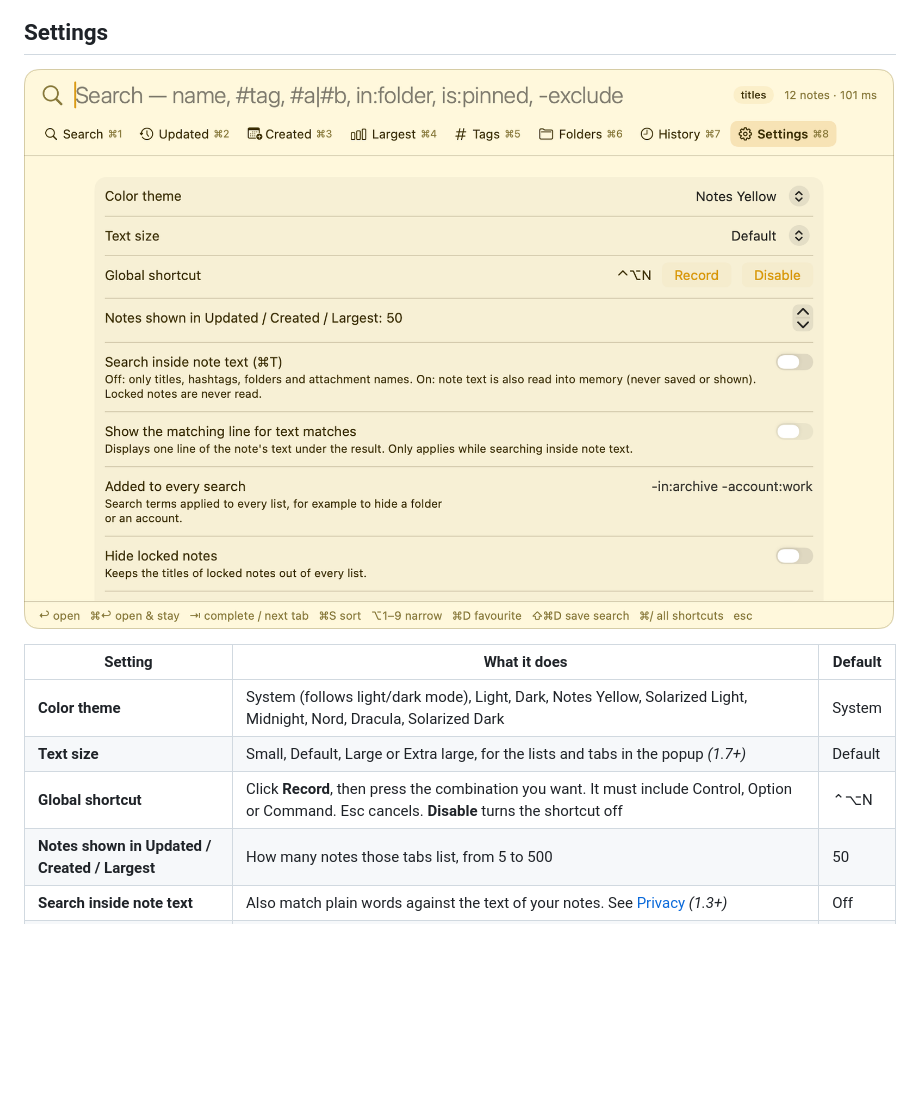
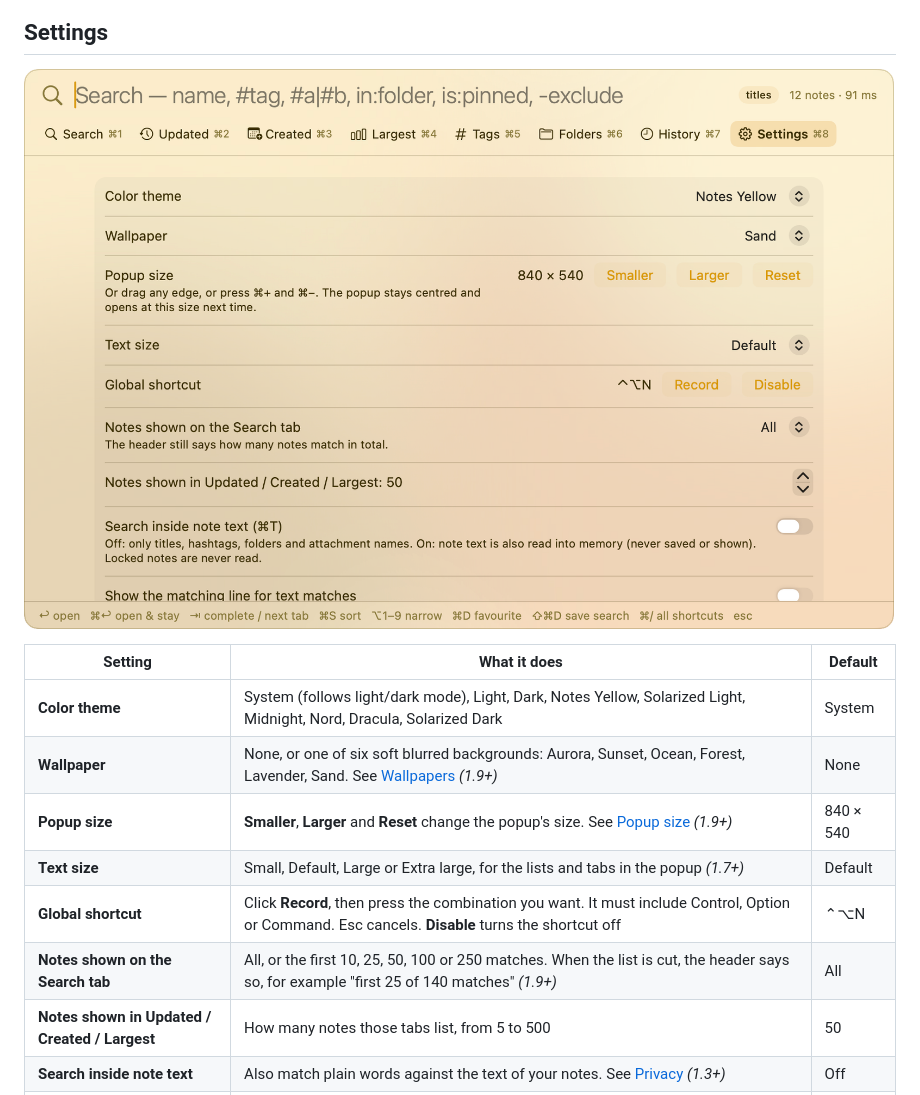
Before and after one commit to giridharmb/AppleNoteSearch-Docs, a Markdown page: docs/tabs-and-settings.md, the part around one of its changes. Drawn GitHub-style; pictures changed too: docs/images/settings.png; blank space fills up the shorter version.

```diff
--- a/docs/tabs-and-settings.md
+++ b/docs/tabs-and-settings.md
@@ -77,8 +77,11 @@ one.
 | Setting | What it does | Default |
 | --- | --- | --- |
 | **Color theme** | System (follows light/dark mode), Light, Dark, Notes Yellow, Solarized Light, Midnight, Nord, Dracula, Solarized Dark | System |
+| **Wallpaper** | None, or one of six soft blurred backgrounds: Aurora, Sunset, Ocean, Forest, Lavender, Sand. See [Wallpapers](#wallpapers-19) *(1.9+)* | None |
+| **Popup size** | **Smaller**, **Larger** and **Reset** change the popup's size. See [Popup size](#popup-size-17) *(1.9+)* | 840 × 540 |
 | **Text size** | Small, Default, Large or Extra large, for the lists and tabs in the popup *(1.7+)* | Default |
 | **Global shortcut** | Click **Record**, then press the combination you want. It must include Control, Option or Command. Esc cancels. **Disable** turns the shortcut off | ⌃⌥N |
+| **Notes shown on the Search tab** | All, or the first 10, 25, 50, 100 or 250 matches. When the list is cut, the header says so, for example "first 25 of 140 matches" *(1.9+)* | All |
 | **Notes shown in Updated / Created / Largest** | How many notes those tabs list, from 5 to 500 | 50 |
 | **Search inside note text** | Also match plain words against the text of your notes. See [Privacy](privacy.md) *(1.3+)* | Off |
 | **Show the matching line for text matches** | While searching inside note text, shows the one line that matched under each result *(1.4+)* | Off |
```
Also changed, not shown: other parts of docs/tabs-and-settings.md (+20 -1 lines), README.md (+3 -2 lines), docs/keyboard-shortcuts.md (+2 -0 lines), docs/images/wallpaper-aurora.png (added), docs/images/wallpaper-sunset.png (added).
